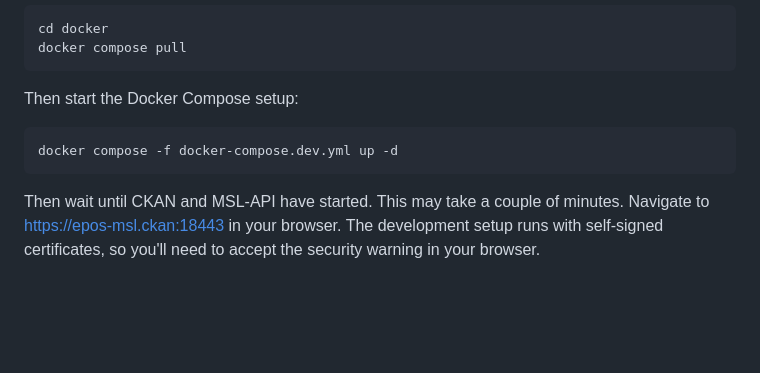
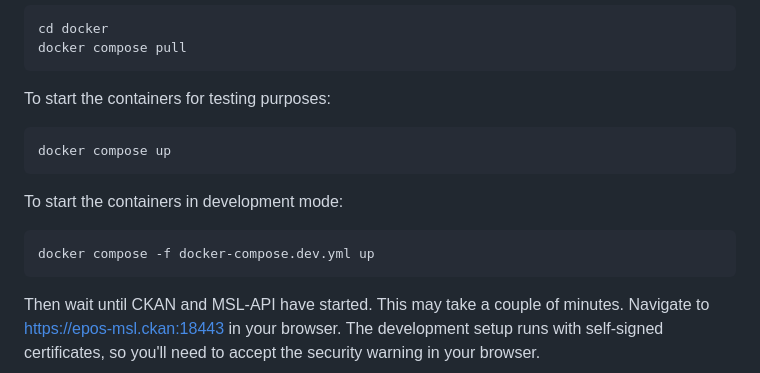
Before and after one commit to UtrechtUniversity/epos-msl, a Markdown page: README.md, the part around the change. Rendered like a GitHub page; blank space fills up the shorter version.

Commit message:
add both development and normal docker compose up commands to readme

````diff
--- a/README.md
+++ b/README.md
@@ -82,9 +82,15 @@ cd docker
 docker compose pull
 ```
 
-Then start the Docker Compose setup:
+
+To start the containers for testing purposes:
 ```
-docker compose -f docker-compose.dev.yml up -d
+docker compose up
+```
+
+To start the containers in development mode:
+```
+docker compose -f docker-compose.dev.yml up
 ```
 
 Then wait until CKAN and MSL-API have started. This may take a couple of minutes. Navigate to
````
